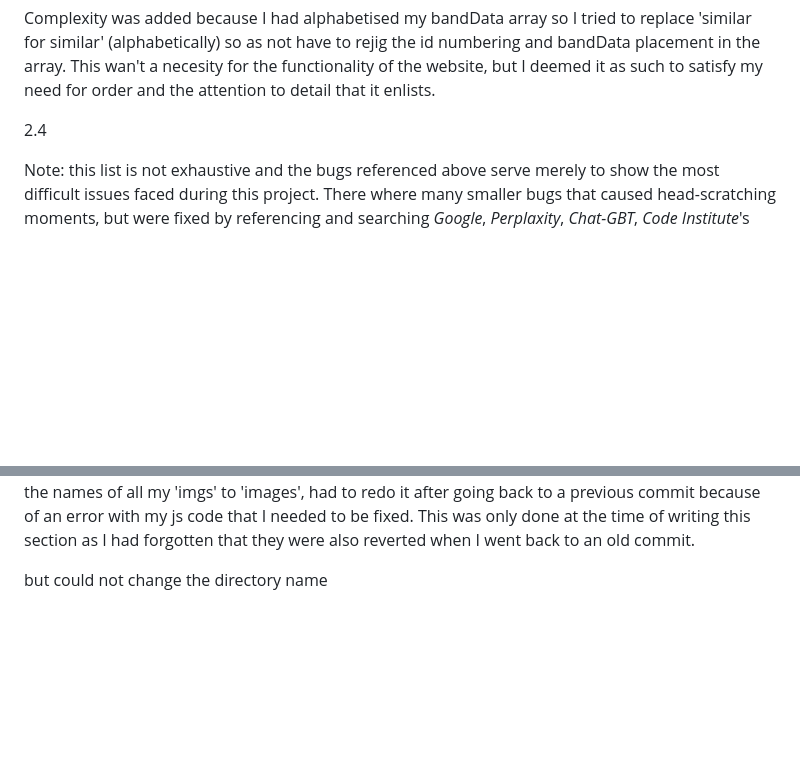
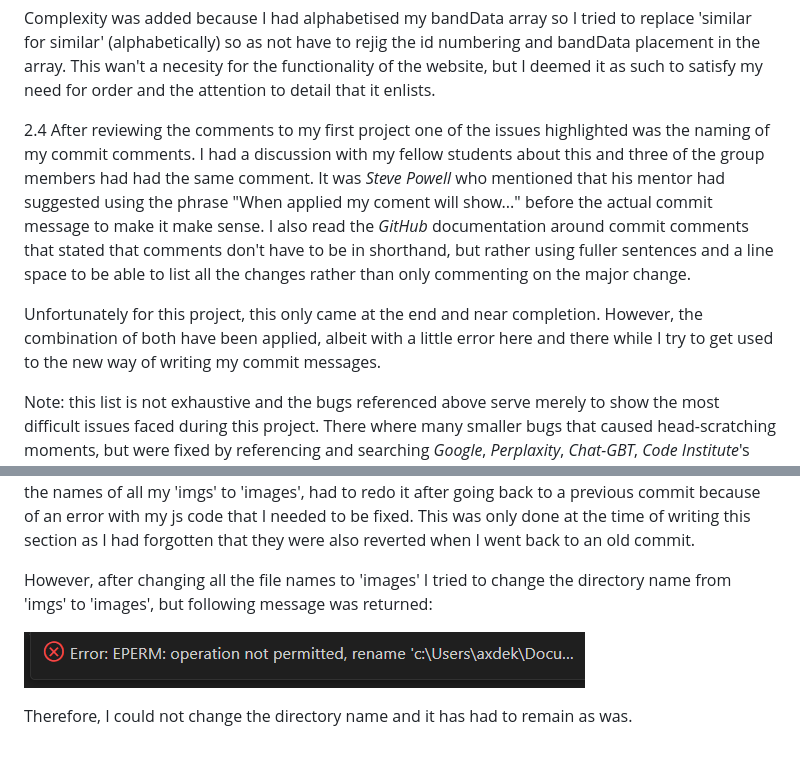
Before and after one commit to AxdeKlerk/BotB-25, a Markdown page: TESTING.md, 2 parts joined by grey strips. GitHub-like rendering; pictures changed too: assets/imgs/documentation/error-image-folder.png (added); blank space fills up the shorter version.

Commit message:
new content added to bugs unresolved section in TESTING.md

```diff
--- a/TESTING.md
+++ b/TESTING.md
@@ -85,7 +85,9 @@ However, it was during my second meeting with my mentor that he explained to me
 
 Complexity was added because I had alphabetised my bandData array so I tried to replace 'similar for similar' (alphabetically) so as not have to rejig the id numbering and bandData placement in the array. This wan't a necesity for the functionality of the website, but I deemed it as such to satisfy my need for order and the attention to detail that it enlists.
 
-2.4
+2.4 After reviewing the comments to my first project one of the issues highlighted was the naming of my commit comments. I had a discussion with my fellow students about this and three of the group members had had the same comment. It was *Steve Powell* who mentioned that his mentor had suggested using the phrase "When applied my coment will show..." before the actual commit message to make it make sense. I also read the *GitHub* documentation around commit comments that stated that comments don't have to be in shorthand, but rather using fuller sentences and a line space to be able to list all the changes rather than only commenting on the major change.
+
+Unfortunately for this project, this only came at the end and near completion. However, the combination of both have been applied, albeit with a little error here and there while I try to get used to the new way of writing my commit messages.
 
 Note: this list is not exhaustive and the bugs referenced above serve merely to show the most difficult issues faced during this project. There where many smaller bugs that caused head-scratching moments, but were fixed by referencing and searching *Google*, *Perplaxity*, *Chat-GBT*, *Code Institute*'s course material and the *Slack* community along with *W3C Skool*, *Bootstrap*, *GitHub* and *MDN Web* documentation.
 
@@ -105,4 +107,8 @@ This error was first noticed when I ran the Lighthouse analyser. Unfortunately,
 
 3.3 The final unresolved bug was the name of my image file  under my assets directory. During my final meeting with my mentor  he stated that all my image names needed to be changed from 'imgs' to 'images' as 'imgs' is not accepted as good practice. After the meeting I went through and changed the names of all my 'imgs' to 'images', had to redo it after going back to a previous commit because of an error with my js code that I needed to be fixed. This was only done at the time of writing this section as I had forgotten that they were also reverted when I went back to an old commit.
 
-but could not change the directory name
+However, after changing all the file names to 'images' I tried to change the directory name from 'imgs' to 'images', but following message was returned:
+
+![error message](assets/imgs/documentation/error-image-folder.png)
+
+Therefore, I could not change the directory name and it has had to remain as was.
```
